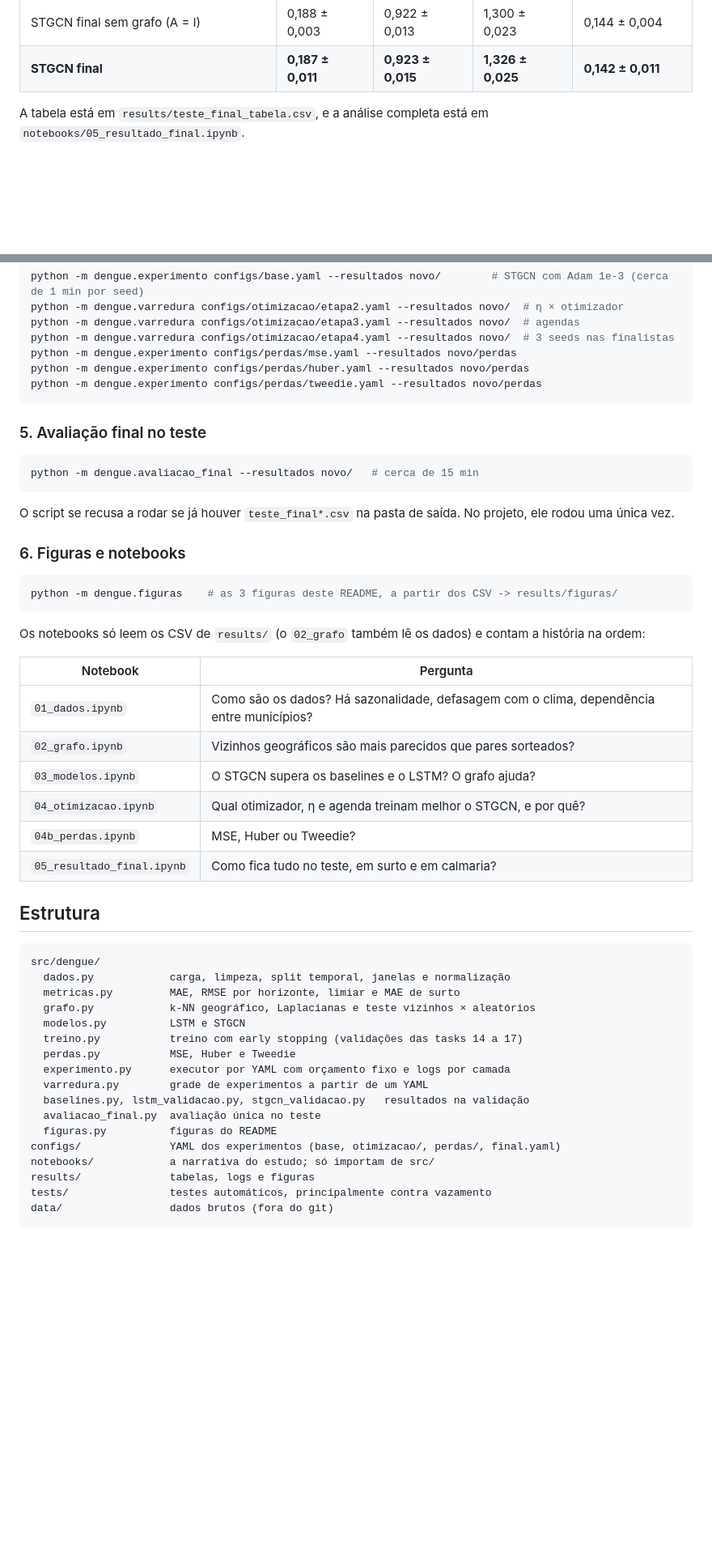
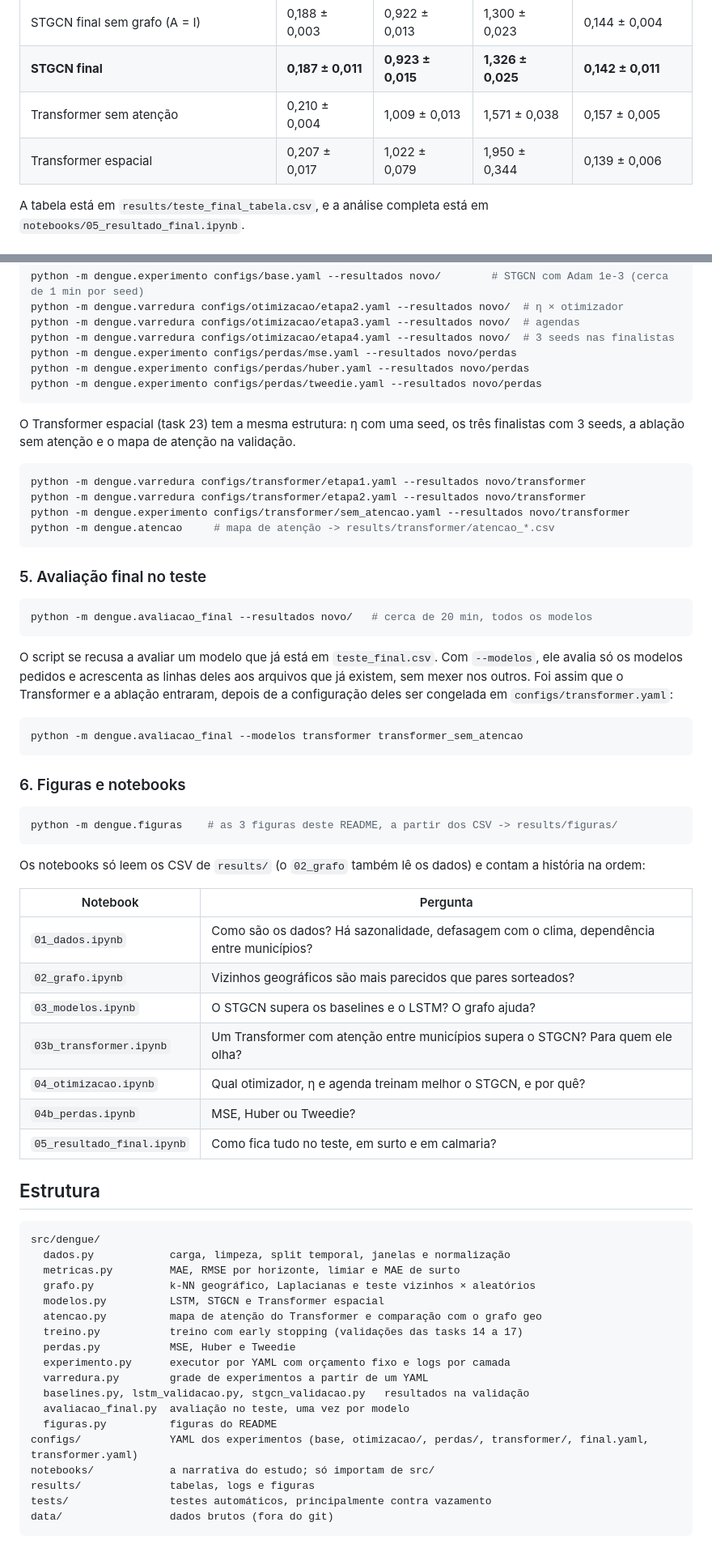
Before and after one commit to pupa-tech/STGNN-Dengue, a Markdown page: README.md, 2 parts joined by grey strips. Shown at 81% size. Drawn GitHub-style; blank space fills up the shorter version.

````diff
--- a/README.md
+++ b/README.md
@@ -18,6 +18,8 @@ No teste (2016 a 2021, usado **uma única vez**), o STGCN final erra **20% menos
 | STGCN, protocolo antigo (Adam 1e-3, MSE) | 0,216 ± 0,013 | 0,982 ± 0,018 | 1,512 ± 0,033 | 0,165 ± 0,014 |
 | STGCN final sem grafo (A = I) | 0,188 ± 0,003 | 0,922 ± 0,013 | 1,300 ± 0,023 | 0,144 ± 0,004 |
 | **STGCN final** | **0,187 ± 0,011** | **0,923 ± 0,015** | **1,326 ± 0,025** | **0,142 ± 0,011** |
+| Transformer sem atenção | 0,210 ± 0,004 | 1,009 ± 0,013 | 1,571 ± 0,038 | 0,157 ± 0,005 |
+| Transformer espacial | 0,207 ± 0,017 | 1,022 ± 0,079 | 1,950 ± 0,344 | 0,139 ± 0,006 |
 
 A tabela está em `results/teste_final_tabela.csv`, e a análise completa está em `notebooks/05_resultado_final.ipynb`.
 
@@ -111,13 +125,26 @@ python -m dengue.experimento configs/perdas/huber.yaml --resultados novo/perdas
 python -m dengue.experimento configs/perdas/tweedie.yaml --resultados novo/perdas
 ```
 
+O Transformer espacial (task 23) tem a mesma estrutura: η com uma seed, os três finalistas com 3 seeds, a ablação sem atenção e o mapa de atenção na validação.
+
+```bash
+python -m dengue.varredura configs/transformer/etapa1.yaml --resultados novo/transformer
+python -m dengue.varredura configs/transformer/etapa2.yaml --resultados novo/transformer
+python -m dengue.experimento configs/transformer/sem_atencao.yaml --resultados novo/transformer
+python -m dengue.atencao     # mapa de atenção -> results/transformer/atencao_*.csv
+```
+
 ### 5. Avaliação final no teste
 
 ```bash
-python -m dengue.avaliacao_final --resultados novo/   # cerca de 15 min
+python -m dengue.avaliacao_final --resultados novo/   # cerca de 20 min, todos os modelos
 ```
 
-O script se recusa a rodar se já houver `teste_final*.csv` na pasta de saída. No projeto, ele rodou uma única vez.
+O script se recusa a avaliar um modelo que já está em `teste_final.csv`. Com `--modelos`, ele avalia só os modelos pedidos e acrescenta as linhas deles aos arquivos que já existem, sem mexer nos outros. Foi assim que o Transformer e a ablação entraram, depois de a configuração deles ser congelada em `configs/transformer.yaml`:
+
+```bash
+python -m dengue.avaliacao_final --modelos transformer transformer_sem_atencao
+```
 
 ### 6. Figuras e notebooks
 
@@ -132,6 +159,7 @@ Os notebooks só leem os CSV de `results/` (o `02_grafo` também lê os dados) e
 | `01_dados.ipynb` | Como são os dados? Há sazonalidade, defasagem com o clima, dependência entre municípios? |
 | `02_grafo.ipynb` | Vizinhos geográficos são mais parecidos que pares sorteados? |
 | `03_modelos.ipynb` | O STGCN supera os baselines e o LSTM? O grafo ajuda? |
+| `03b_transformer.ipynb` | Um Transformer com atenção entre municípios supera o STGCN? Para quem ele olha? |
 | `04_otimizacao.ipynb` | Qual otimizador, η e agenda treinam melhor o STGCN, e por quê? |
 | `04b_perdas.ipynb` | MSE, Huber ou Tweedie? |
 | `05_resultado_final.ipynb` | Como fica tudo no teste, em surto e em calmaria? |
@@ -143,15 +171,16 @@ src/dengue/
   dados.py            carga, limpeza, split temporal, janelas e normalização
   metricas.py         MAE, RMSE por horizonte, limiar e MAE de surto
   grafo.py            k-NN geográfico, Laplacianas e teste vizinhos × aleatórios
-  modelos.py          LSTM e STGCN
+  modelos.py          LSTM, STGCN e Transformer espacial
+  atencao.py          mapa de atenção do Transformer e comparação com o grafo geo
   treino.py           treino com early stopping (validações das tasks 14 a 17)
   perdas.py           MSE, Huber e Tweedie
   experimento.py      executor por YAML com orçamento fixo e logs por camada
   varredura.py        grade de experimentos a partir de um YAML
   baselines.py, lstm_validacao.py, stgcn_validacao.py   resultados na validação
-  avaliacao_final.py  avaliação única no teste
+  avaliacao_final.py  avaliação no teste, uma vez por modelo
   figuras.py          figuras do README
-configs/              YAML dos experimentos (base, otimizacao/, perdas/, final.yaml)
+configs/              YAML dos experimentos (base, otimizacao/, perdas/, transformer/, final.yaml, transformer.yaml)
 notebooks/            a narrativa do estudo; só importam de src/
 results/              tabelas, logs e figuras
 tests/                testes automáticos, principalmente contra vazamento
````
Also changed, not shown: other parts of README.md (+22 -10 lines), results/figuras/resultado_teste.png, results/figuras/serie_estadual.png.
